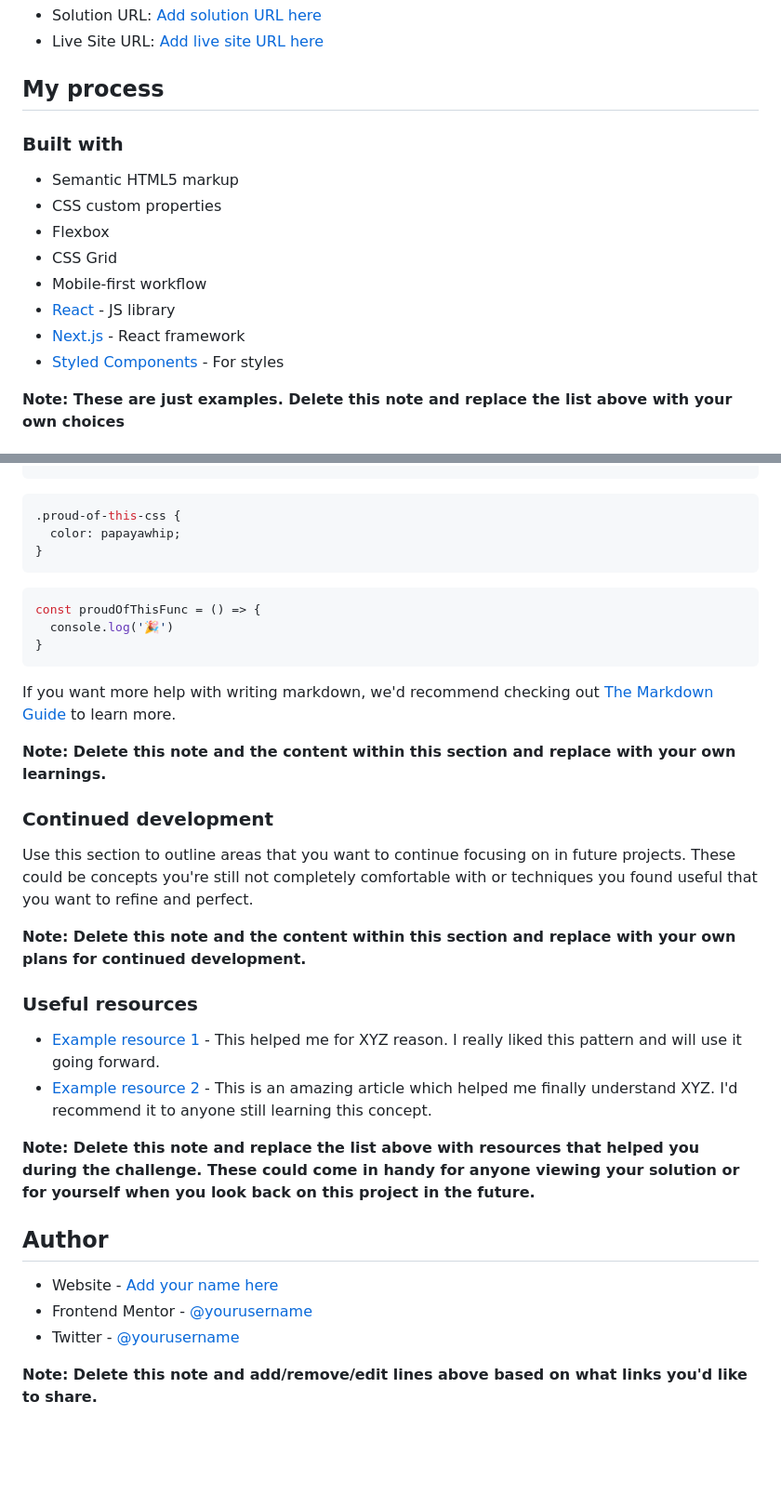
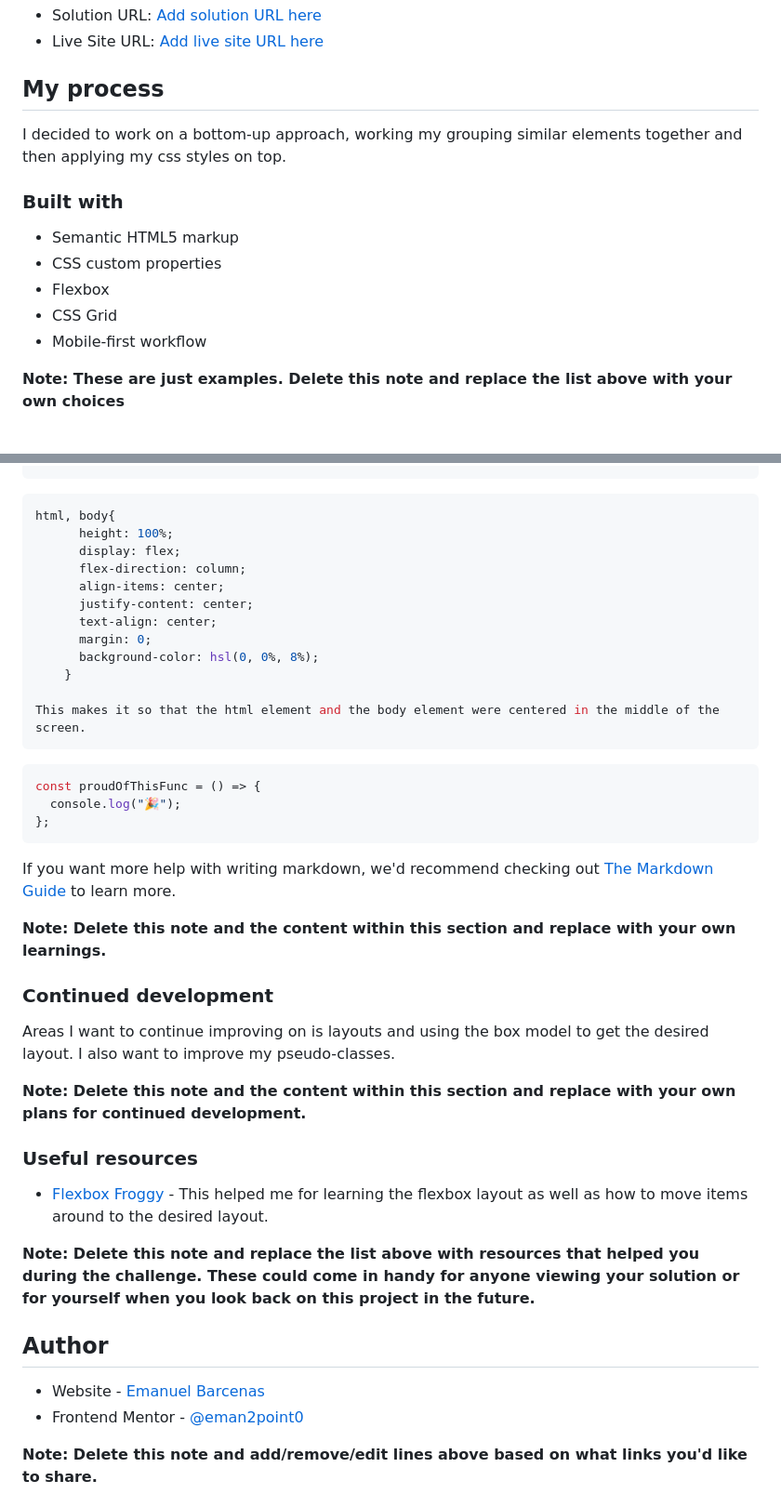
Before and after one commit to eman2point0/social-links-profile-main, a Markdown page: README-template.md, 2 parts joined by grey strips. Shown at 93% size. Rendered like a GitHub page; blank space fills up the shorter version.

Commit message:
More details in README-template.md

````diff
--- a/README-template.md
+++ b/README-template.md
@@ -45,6 +45,8 @@ Then crop/optimize/edit your image however you like, add it to your project, and
 
 ## My process
 
+I decided to work on a bottom-up approach, working my grouping similar elements together and then applying my css styles on top.
+
 ### Built with
 
 - Semantic HTML5 markup
@@ -52,9 +54,6 @@ Then crop/optimize/edit your image however you like, add it to your project, and
 - Flexbox
 - CSS Grid
 - Mobile-first workflow
-- [React](https://reactjs.org/) - JS library
-- [Next.js](https://nextjs.org/) - React framework
-- [Styled Components](https://styled-components.com/) - For styles
 
 **Note: These are just examples. Delete this note and replace the list above with your own choices**
 
@@ -69,13 +76,24 @@ To see how you can add code snippets, see below:
 ```
+
 ```css
-.proud-of-this-css {
-  color: papayawhip;
-}
+html, body{
+      height: 100%;
+      display: flex;
+      flex-direction: column;
+      align-items: center;
+      justify-content: center;
+      text-align: center;
+      margin: 0;
+      background-color: hsl(0, 0%, 8%);
+    }
+
+This makes it so that the html element and the body element were centered in the middle of the screen.
 ```
+
 ```js
 const proudOfThisFunc = () => {
-  console.log('🎉')
-}
+  console.log("🎉");
+};
 ```
 
 If you want more help with writing markdown, we'd recommend checking out [The Markdown Guide](https://www.markdownguide.org/) to learn more.
@@ -84,22 +102,20 @@ If you want more help with writing markdown, we'd recommend checking out [The Ma
 
 ### Continued development
 
-Use this section to outline areas that you want to continue focusing on in future projects. These could be concepts you're still not completely comfortable with or techniques you found useful that you want to refine and perfect.
+Areas I want to continue improving on is layouts and using the box model to get the desired layout. I also want to improve my pseudo-classes.
 
 **Note: Delete this note and the content within this section and replace with your own plans for continued development.**
 
 ### Useful resources
 
-- [Example resource 1](https://www.example.com) - This helped me for XYZ reason. I really liked this pattern and will use it going forward.
-- [Example resource 2](https://www.example.com) - This is an amazing article which helped me finally understand XYZ. I'd recommend it to anyone still learning this concept.
+- [Flexbox Froggy ](https://flexboxfroggy.com) - This helped me for learning the flexbox layout as well as how to move items around to the desired layout.
 
 **Note: Delete this note and replace the list above with resources that helped you during the challenge. These could come in handy for anyone viewing your solution or for yourself when you look back on this project in the future.**
 
 ## Author
 
-- Website - [Add your name here](https://www.your-site.com)
-- Frontend Mentor - [@yourusername](https://www.frontendmentor.io/profile/yourusername)
-- Twitter - [@yourusername](https://www.twitter.com/yourusername)
+- Website - [Emanuel Barcenas](https://www.github.com/eman2point0)
+- Frontend Mentor - [@eman2point0](https://www.frontendmentor.io/profile/eman2point0)
 
 **Note: Delete this note and add/remove/edit lines above based on what links you'd like to share.**
 
````
Also changed, not shown: other parts of README-template.md (+9 -1 lines).
